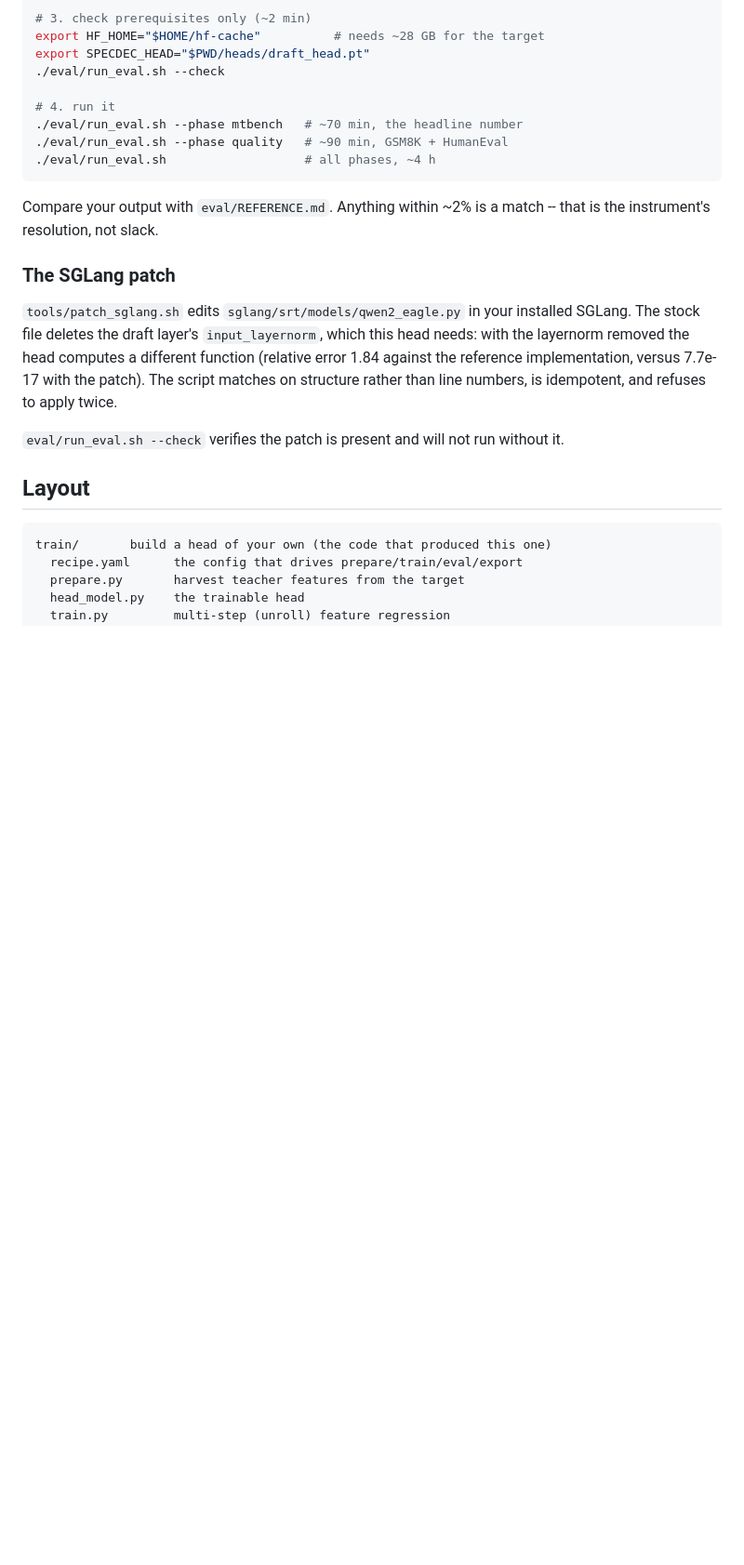
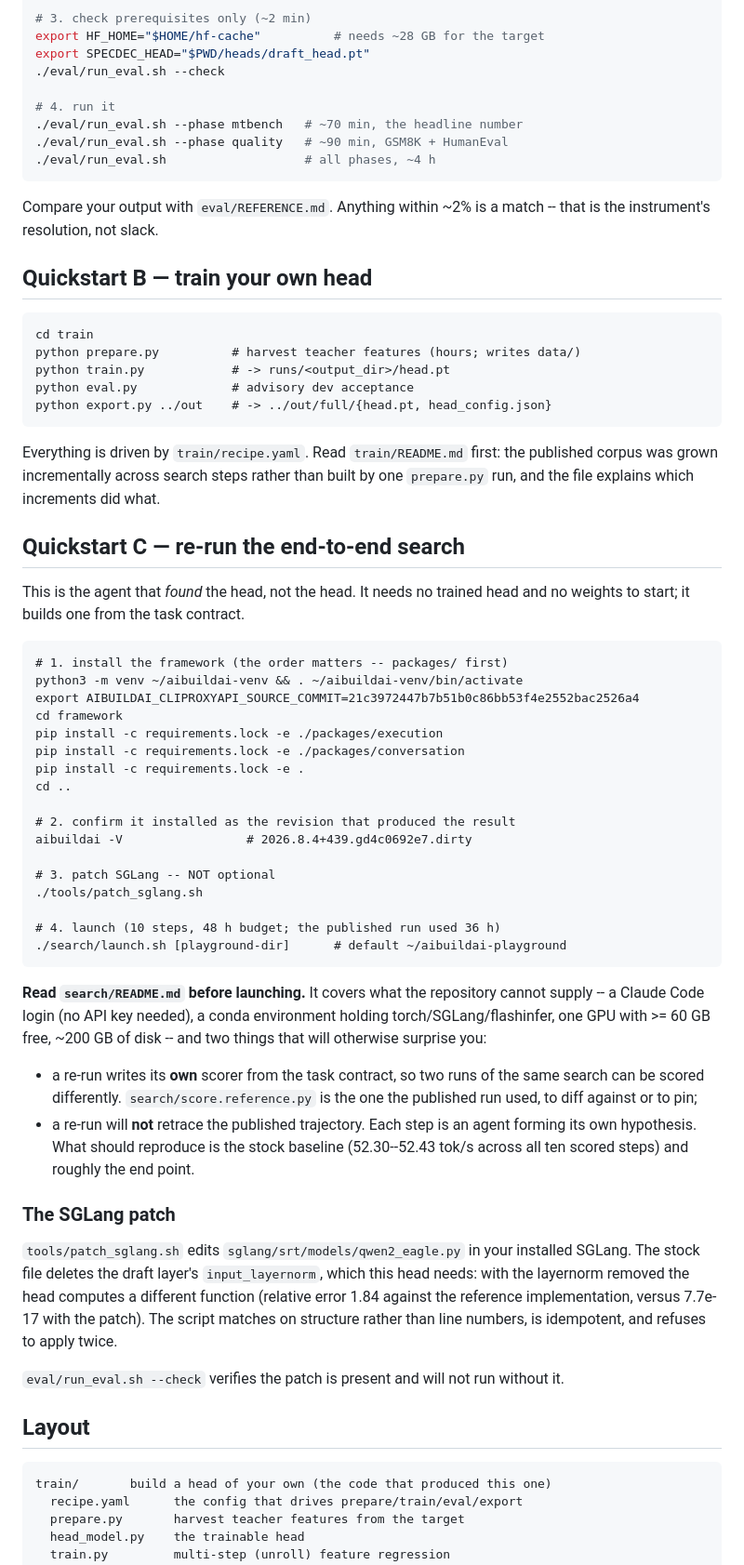
Before and after one commit to aibuildai-inc/aibuildai-llm-inference-agent, a Markdown page: README.md, the part around one of its changes. Shown at 93% size. Rendered like a GitHub page; blank space fills up the shorter version.

```diff
--- a/README.md
+++ b/README.md
@@ -72,6 +83,54 @@ export SPECDEC_HEAD="$PWD/heads/draft_head.pt"
 
 Compare your output with `eval/REFERENCE.md`. Anything within ~2% is a match --
 that is the instrument's resolution, not slack.
+
+## Quickstart B — train your own head
+
+    cd train
+    python prepare.py          # harvest teacher features (hours; writes data/)
+    python train.py            # -> runs/<output_dir>/head.pt
+    python eval.py             # advisory dev acceptance
+    python export.py ../out    # -> ../out/full/{head.pt, head_config.json}
+
+Everything is driven by `train/recipe.yaml`. Read `train/README.md` first: the
+published corpus was grown incrementally across search steps rather than built
+by one `prepare.py` run, and the file explains which increments did what.
+
+## Quickstart C — re-run the end-to-end search
+
+This is the agent that *found* the head, not the head. It needs no trained head
+and no weights to start; it builds one from the task contract.
+
+    # 1. install the framework (the order matters -- packages/ first)
+    python3 -m venv ~/aibuildai-venv && . ~/aibuildai-venv/bin/activate
+    export AIBUILDAI_CLIPROXYAPI_SOURCE_COMMIT=21c3972447b7b51b0c86bb53f4e2552bac2526a4
+    cd framework
+    pip install -c requirements.lock -e ./packages/execution
+    pip install -c requirements.lock -e ./packages/conversation
+    pip install -c requirements.lock -e .
+    cd ..
+
+    # 2. confirm it installed as the revision that produced the result
+    aibuildai -V                 # 2026.8.4+439.gd4c0692e7.dirty
+
+    # 3. patch SGLang -- NOT optional
+    ./tools/patch_sglang.sh
+
+    # 4. launch (10 steps, 48 h budget; the published run used 36 h)
+    ./search/launch.sh [playground-dir]      # default ~/aibuildai-playground
+
+**Read `search/README.md` before launching.** It covers what the repository
+cannot supply -- a Claude Code login (no API key needed), a conda environment
+holding torch/SGLang/flashinfer, one GPU with >= 60 GB free, ~200 GB of disk --
+and two things that will otherwise surprise you:
+
+* a re-run writes its **own** scorer from the task contract, so two runs of the
+  same search can be scored differently. `search/score.reference.py` is the one
+  the published run used, to diff against or to pin;
+* a re-run will **not** retrace the published trajectory. Each step is an agent
+  forming its own hypothesis. What should reproduce is the stock baseline
+  (52.30--52.43 tok/s across all ten scored steps) and roughly the end point.
+
 
 ### The SGLang patch
 
```
Also changed, not shown: other parts of README.md (+19 -21 lines).
